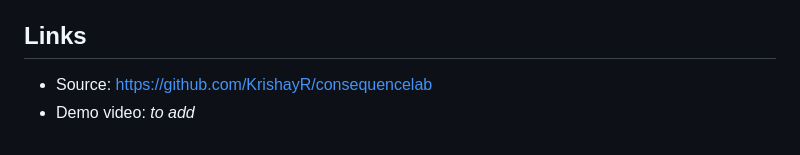
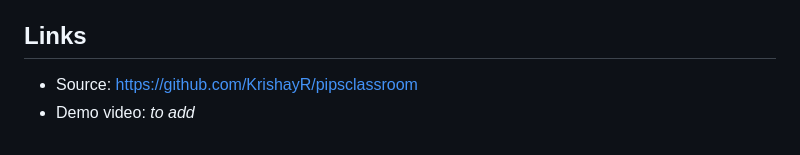
Before and after one commit to KrishayR/pipsclassroom, a Markdown page: docs/SUBMISSION.md, the part around the change. GitHub-like rendering.

```diff
--- a/docs/SUBMISSION.md
+++ b/docs/SUBMISSION.md
@@ -38,5 +38,5 @@ Full numbers: [Study 2 results](STUDY_2_RESULTS.md) and [Study 1 results](STUDY_
 
 ## Links
 
-- Source: https://github.com/KrishayR/consequencelab
+- Source: https://github.com/KrishayR/pipsclassroom
 - Demo video: _to add_
```
Also changed, not shown: README.md (+5 -3 lines), docs/HANDOFF.md (+1 -1 lines), docs/classroom.png (added), docs/home.png (added), docs/preview.png (deleted).
